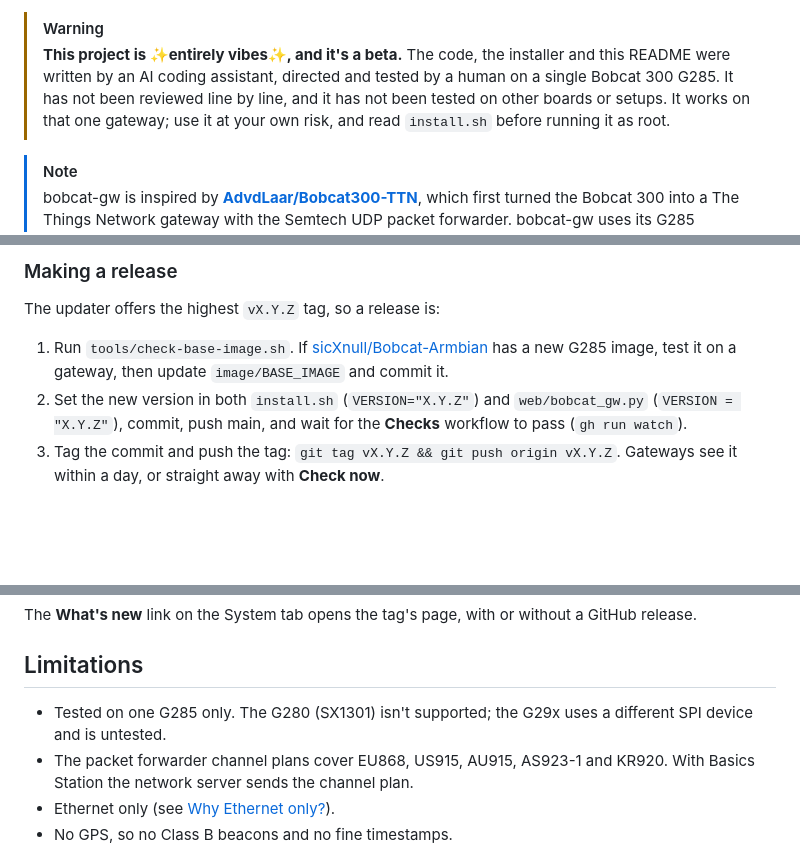
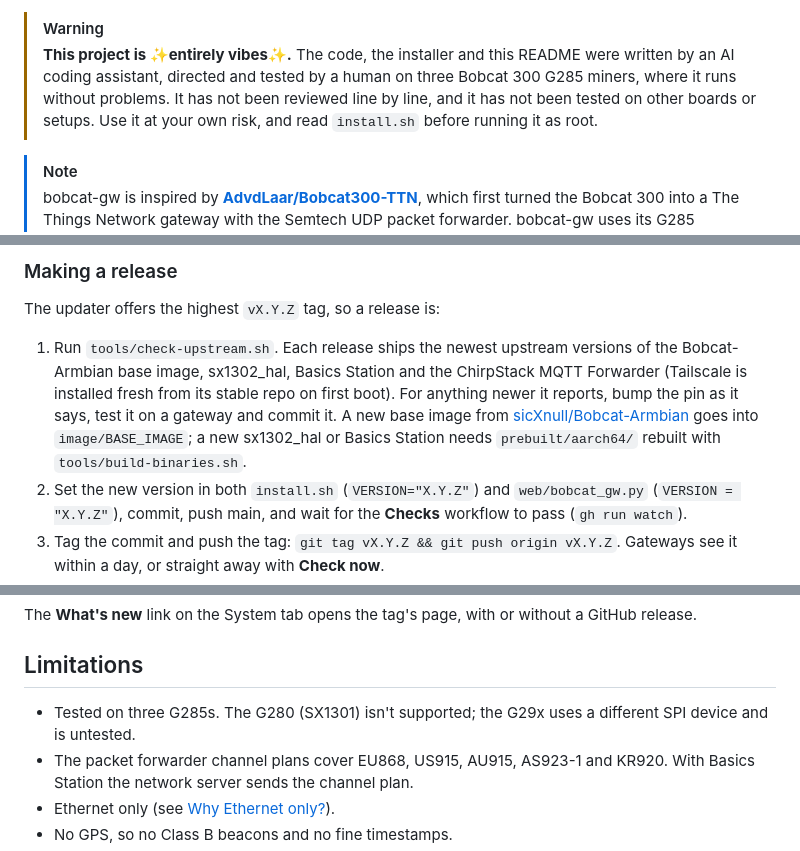
Before and after one commit to janipewter/bobcat-gw, a Markdown page: README.md, 3 parts joined by grey strips. GitHub-like rendering; blank space fills up the shorter version.

Commit message:
README: drop beta status, tested on three G285s
Also make tools/check-upstream.sh the first release step.

Co-Authored-By: Claude Opus 5.5 <noreply@anthropic.com>

```diff
--- a/README.md
+++ b/README.md
@@ -17,7 +16,7 @@
 </p>
 
 > [!WARNING]
-> **This project is ✨entirely vibes✨, and it's a beta.** The code, the installer and this README were written by an AI coding assistant, directed and tested by a human on a single Bobcat 300 G285. It has not been reviewed line by line, and it has not been tested on other boards or setups. It works on that one gateway; use it at your own risk, and read `install.sh` before running it as root.
+> **This project is ✨entirely vibes✨.** The code, the installer and this README were written by an AI coding assistant, directed and tested by a human on three Bobcat 300 G285 miners, where it runs without problems. It has not been reviewed line by line, and it has not been tested on other boards or setups. Use it at your own risk, and read `install.sh` before running it as root.
 
 > [!NOTE]
 > bobcat-gw is inspired by **[AdvdLaar/Bobcat300-TTN](https://github.com/AdvdLaar/Bobcat300-TTN)**, which first turned the Bobcat 300 into a The Things Network gateway with the Semtech UDP packet forwarder. bobcat-gw uses its G285 concentrator reset sequence, can import its settings, and builds on its approach of running everything from the microSD card.
@@ -236,7 +235,7 @@ python3 -m unittest discover -s tests -v
 
 The updater offers the highest `vX.Y.Z` tag, so a release is:
 
-1. Run `tools/check-base-image.sh`. If [sicXnull/Bobcat-Armbian](https://github.com/sicXnull/Bobcat-Armbian) has a new G285 image, test it on a gateway, then update `image/BASE_IMAGE` and commit it.
+1. Run `tools/check-upstream.sh`. Each release ships the newest upstream versions of the Bobcat-Armbian base image, sx1302_hal, Basics Station and the ChirpStack MQTT Forwarder (Tailscale is installed fresh from its stable repo on first boot). For anything newer it reports, bump the pin as it says, test it on a gateway and commit it. A new base image from [sicXnull/Bobcat-Armbian](https://github.com/sicXnull/Bobcat-Armbian) goes into `image/BASE_IMAGE`; a new sx1302_hal or Basics Station needs `prebuilt/aarch64/` rebuilt with `tools/build-binaries.sh`.
 2. Set the new version in both `install.sh` (`VERSION="X.Y.Z"`) and `web/bobcat_gw.py` (`VERSION = "X.Y.Z"`), commit, push main, and wait for the **Checks** workflow to pass (`gh run watch`).
 3. Tag the commit and push the tag: `git tag vX.Y.Z && git push origin vX.Y.Z`. Gateways see it within a day, or straight away with **Check now**.
 4. Build the image from the tag (`tools/build-image.sh`, in a fresh clone of the tag) and attach it with its `.sha256` to a GitHub release for the tag (a full release, not a pre-release). Every release gets an image.
@@ -246,7 +245,7 @@ The **What's new** link on the System tab opens the tag's page, with or without
 
 ## Limitations
 
-- Tested on one G285 only. The G280 (SX1301) isn't supported; the G29x uses a different SPI device and is untested.
+- Tested on three G285s. The G280 (SX1301) isn't supported; the G29x uses a different SPI device and is untested.
 - The packet forwarder channel plans cover EU868, US915, AU915, AS923-1 and KR920. With Basics Station the network server sends the channel plan.
 - Ethernet only (see [Why Ethernet only?](#why-ethernet-only)).
 - No GPS, so no Class B beacons and no fine timestamps.
```
Also changed, not shown: other parts of README.md (+0 -1 lines).
